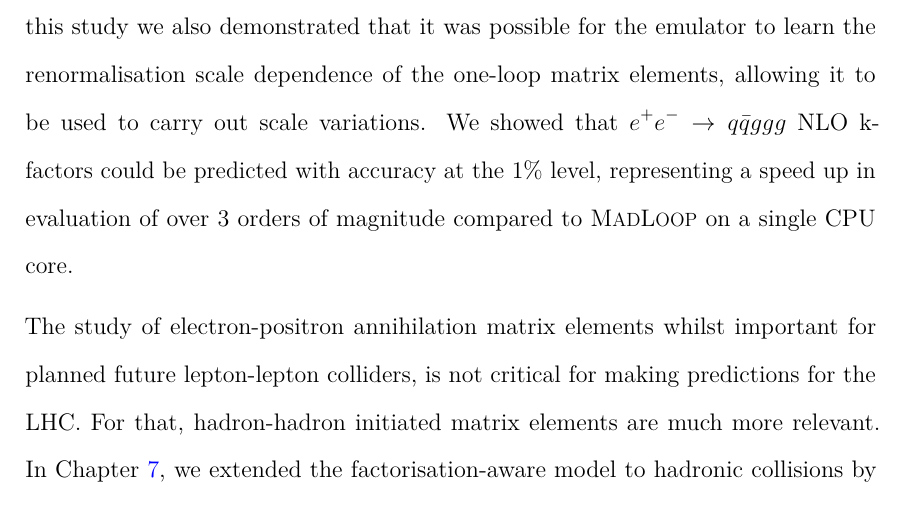
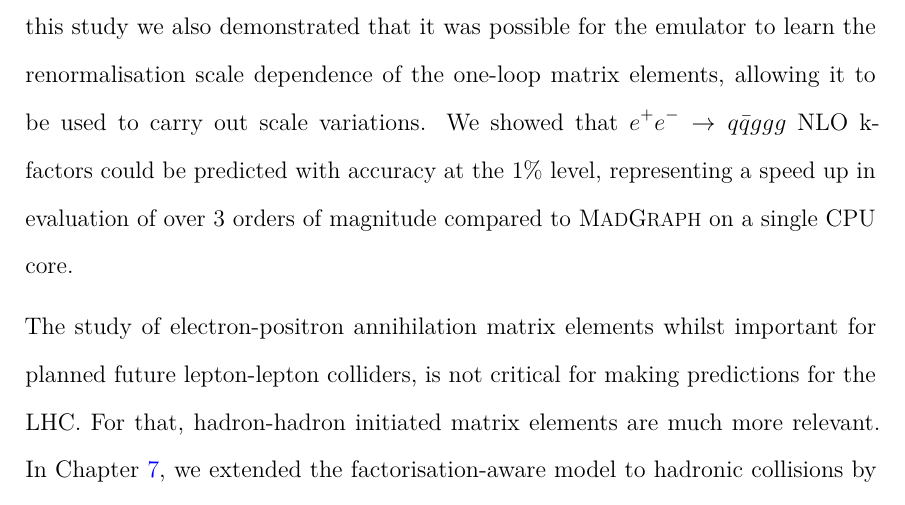
Before and after one commit to htruong0/thesis, a LaTeX thesis (main.tex, which reads conclusion.tex): part of page 172 of 204, cut so that both start at the same text. Compiled offline with pdfLaTeX; a LaTeX package or settings file that is missing is left out.

Commit message:
change madloop to madgraph

```diff
--- a/conclusion.tex
+++ b/conclusion.tex
@@ -54,7 +54,7 @@ of the one-loop matrix elements, allowing it to be used to
 carry out scale variations.
 We showed that $e^{+}e^{-} \rightarrow q \bar{q} ggg$ NLO k-factors
 could be predicted with accuracy at the 1\% level, representing a speed up in
-evaluation of over 3 orders of magnitude compared to {\MadLoop} on
+evaluation of over 3 orders of magnitude compared to {\MadGraph} on
 a single CPU core.
 
 The study of electron-positron annihilation matrix elements
```
